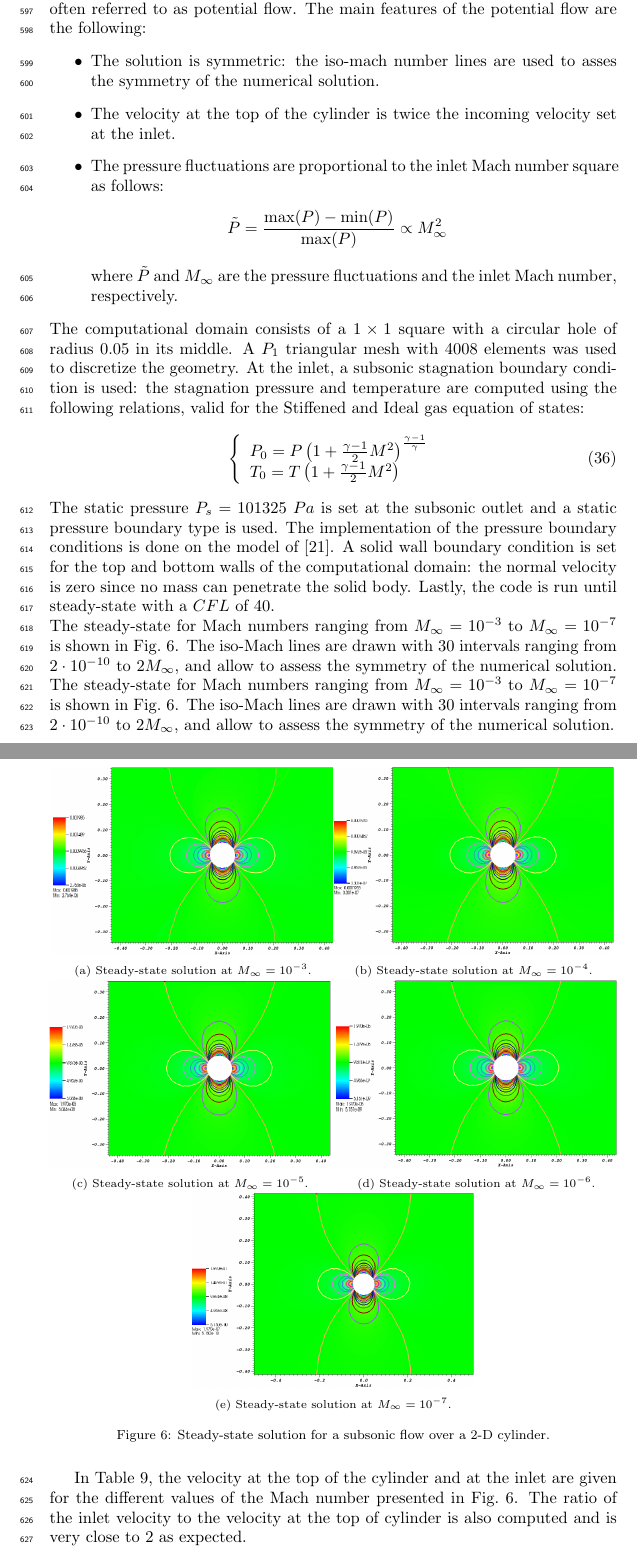
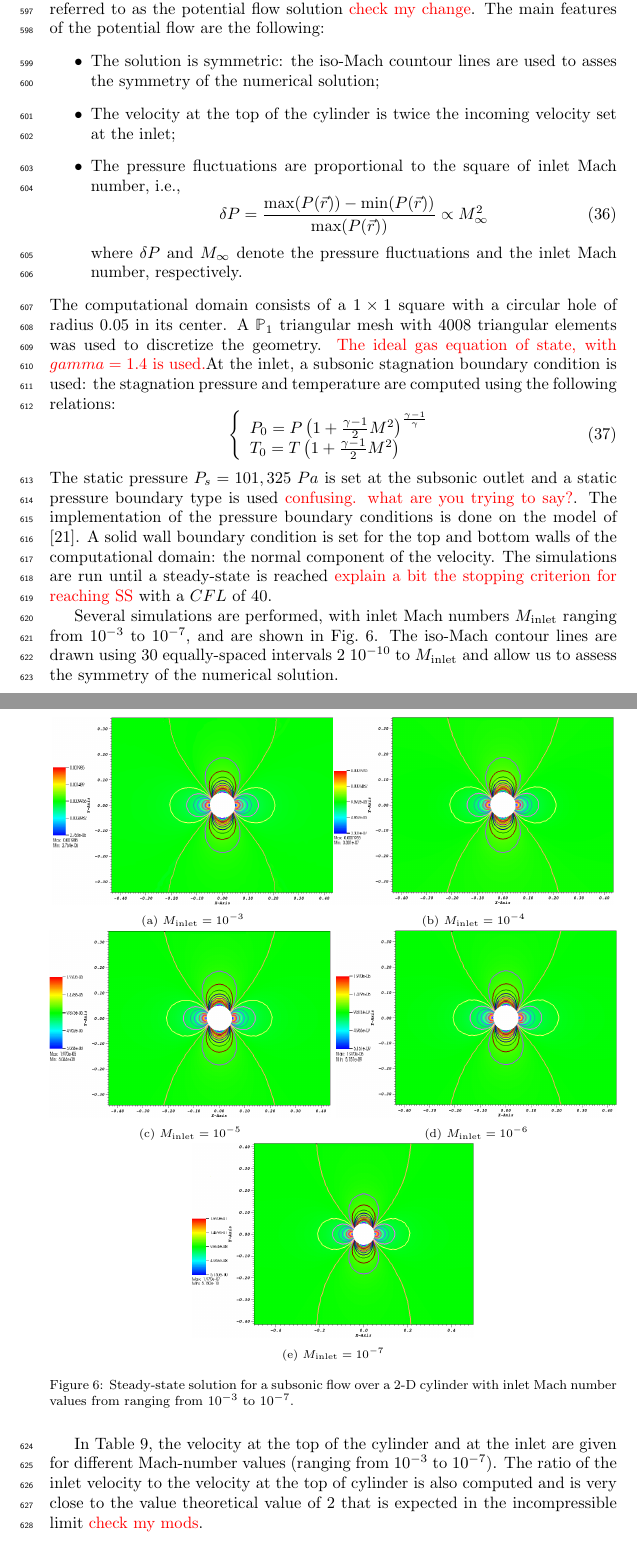
Before and after one commit to delcmo/Low_mach_paper, a LaTeX paper (low_mach.tex): two parts of pages 24 and 25 of 36, joined at a grey line, cut so that both start at the same text. Compiled offline with pdfLaTeX.

Commit message:
done with cylinder

```diff
--- a/low_mach.tex
+++ b/low_mach.tex
@@ -1452,16 +1452,16 @@ T_0 = T\left( 1 + \frac{\gamma-1}{2} M^2 \right)
 \right.
 \end{equation}
 %
-The static pressure $P_s = 101325$ $Pa$ is set at the subsonic outlet and a static pressure boundary type is used. The implementation of the pressure boundary conditions is done on the model of \cite{SEM}. A solid wall boundary condition is set for the top and bottom walls of the computational domain: the normal velocity is zero since no mass can penetrate the solid body. Lastly, the code is run until steady-state with a $CFL$ of $40$.\\
-The steady-state for Mach numbers ranging from $M_\infty = 10^{-3}$ to $M_{\infty} = 10^{-7}$ is shown in \fig{fig:cylinder}. The iso-Mach lines are drawn with $30$ intervals ranging from $2 \cdot 10^{-10}$ to $2M_\infty$, and allow to assess the symmetry of the numerical solution.
-The steady-state for Mach numbers ranging from $M_\infty = 10^{-3}$ to $M_{\infty} = 10^{-7}$ is shown in \fig{fig:cylinder}. The iso-Mach lines are drawn with $30$ intervals ranging from $2 \cdot 10^{-10}$ to $2M_\infty$, and allow to assess the symmetry of the numerical solution.
+The static pressure $P_s = 101,325$ $Pa$ is set at the subsonic outlet and a static pressure boundary type is used \tcr{confusing. what are you trying to say?}. The implementation of the pressure boundary conditions is done on the model of \cite{SEM}. A solid wall boundary condition is set for the top and bottom walls of the computational domain: the normal component of the velocity. The simulations are run until a steady-state is reached \tcr{explain a bit the stopping criterion for reaching SS} with a $CFL$ of $40$.
+
+Several simulations are performed, with inlet Mach numbers $M_{\text{inlet}}$ ranging from $10^{-3}$ to $10^{-7}$, and are shown in \fig{fig:cylinder}. The iso-Mach contour lines are drawn using $30$ equally-spaced intervals $2 \ 10^{-10}$ to $M_{\text{inlet}}$ and allow us to assess the symmetry of the numerical solution.
 %
 \begin{figure}[H]
         \centering
         \begin{subfigure}[b]{0.495\textwidth}
                 \centering
                 \includegraphics[width=\textwidth]{CylinderMach1em3ZoomIn.png}
-                \caption{Steady-state solution at $M_\infty=10^{-3}$.}
+                \caption{$M_{\text{inlet}}=10^{-3}$}
                 \label{fig:cyl_1em3}
         \end{subfigure}%
         %add desired spacing between images, e. g. ~, \quad, \qquad etc.
@@ -1469,7 +1469,7 @@ The steady-state for Mach numbers ranging from $M_\infty = 10^{-3}$ to $M_{\inft
         \begin{subfigure}[b]{0.495\textwidth}
                 \centering
                 \includegraphics[width=\textwidth]{CylinderMach1em4ZoomIn.png}
-                \caption{Steady-state solution at $M_\infty=10^{-4}$.}
+                \caption{$M_{\text{inlet}}=10^{-4}$}
                 \label{fig:cyl_1em4}
         \end{subfigure}
          %add desired spacing between images, e. g. ~, \quad, \qquad etc.
@@ -1477,7 +1477,7 @@ The steady-state for Mach numbers ranging from $M_\infty = 10^{-3}$ to $M_{\inft
         \begin{subfigure}[b]{0.495\textwidth}
                 \centering
                 \includegraphics[width=\textwidth]{CylinderMach1em5ZoomIn.png}
-                \caption{Steady-state solution at $M_\infty=10^{-5}$.}
+                \caption{$M_{\text{inlet}}=10^{-5}$}
                 \label{fig:cyl_1em5}
         \end{subfigure}
           %add desired spacing between images, e. g. ~, \quad, \qquad etc.
@@ -1485,7 +1485,7 @@ The steady-state for Mach numbers ranging from $M_\infty = 10^{-3}$ to $M_{\inft
         \begin{subfigure}[b]{0.495\textwidth}
                 \centering
                 \includegraphics[width=\textwidth]{CylinderMach1em6ZoomIn.png}
-                \caption{Steady-state solution at $M_\infty=10^{-6}$.}
+                \caption{$M_{\text{inlet}}=10^{-6}$}
                 \label{fig:cyl_1em6}
         \end{subfigure}
          %add desired spacing between images, e. g. ~, \quad, \qquad etc.
@@ -1493,7 +1493,7 @@ The steady-state for Mach numbers ranging from $M_\infty = 10^{-3}$ to $M_{\inft
         \begin{subfigure}[b]{0.495\textwidth}
                 \centering
                 \includegraphics[width=\textwidth]{CylinderMach1em7ZoomIn.png}
-                \caption{Steady-state solution at $M_\infty=10^{-7}$.}
+                \caption{$M_{\text{inlet}}=10^{-7}$}
                 \label{fig:cyl_1em7}
         \end{subfigure}
           %add desired spacing between images, e. g. ~, \quad, \qquad etc.
@@ -1504,10 +1504,11 @@ The steady-state for Mach numbers ranging from $M_\infty = 10^{-3}$ to $M_{\inft
 %                \caption{Steady-state solution at $M_\infty=10^{-8}$.}
 %                \label{fig:cyl_1em8}
 %        \end{subfigure}
-        \caption{Steady-state solution for a subsonic flow over a 2-D cylinder.}\label{fig:cylinder}
+        \caption{Steady-state solution for a subsonic flow over a 2-D cylinder with inlet Mach number values from ranging from $10^{-3}$ to $10^{-7}$.}
+				\label{fig:cylinder}
 \end{figure}
 %
-In \tbl{tbl:velocity_ratio}, the velocity at the top of the cylinder and at the inlet are given for the different values of the Mach number presented in \fig{fig:cylinder}. The ratio of the inlet velocity to the velocity at the top of cylinder is also computed and is very close to $2$ as expected.
+In \tbl{tbl:velocity_ratio}, the velocity at the top of the cylinder and at the inlet are given for different Mach-number values (ranging from $10^{-3}$ to $10^{-7}$). The ratio of the inlet velocity to the velocity at the top of cylinder is also computed and is very close to the value theoretical value of $2$ that is expected in the incompressible limit \tcr{check my mods}.
 %
 \begin{table}[H]
 \begin{center}
```
Also changed, not shown: low_mach.tex (26 more changed lines).
